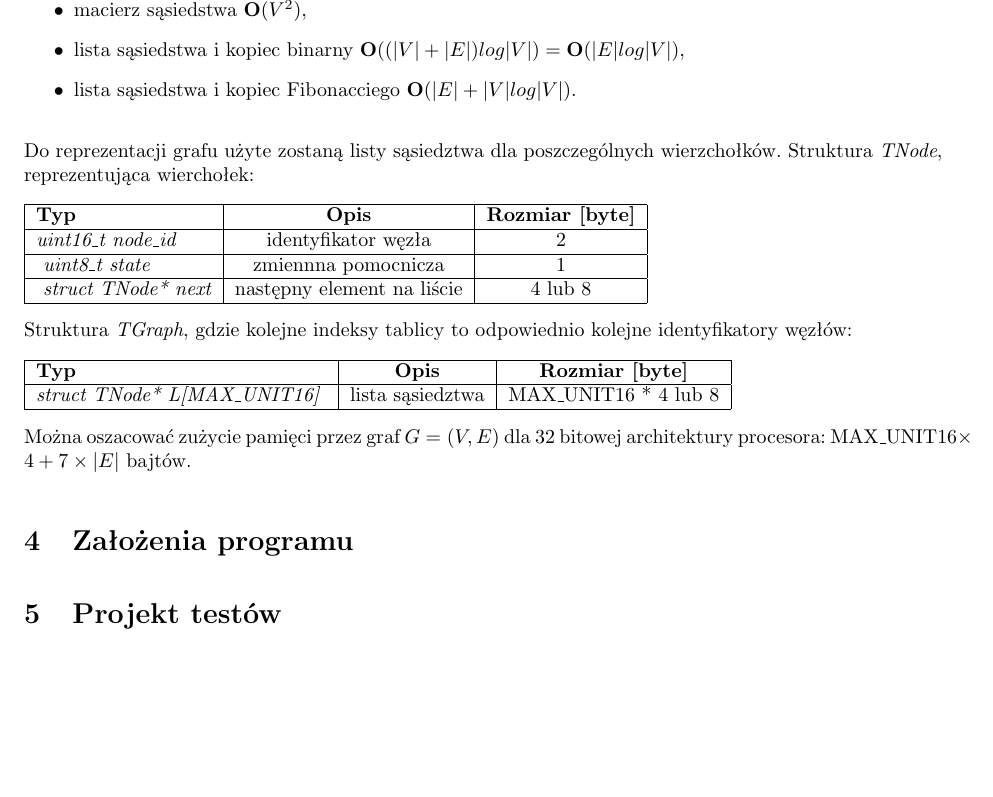
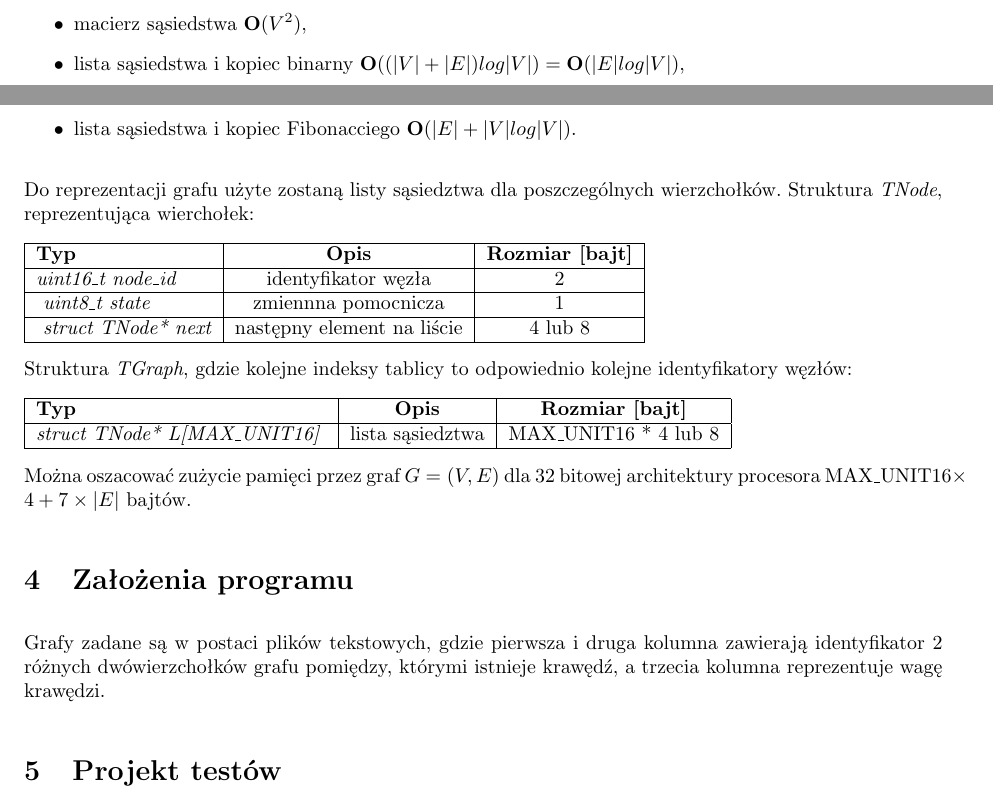
Before and after one commit to kobronson/gis-projekt, a LaTeX document (doc/spraw2/gis_spr2.tex): part of page 3 of 3 before the commit and two parts of pages 2 and 3 of 3 after it, the two joined at a grey line, cut at the place of the change, the shorter picture padded with empty space. Compiled offline with pdfLaTeX.

Commit message:
zalozenia 1

```diff
--- a/doc/spraw2/gis_spr2.tex
+++ b/doc/spraw2/gis_spr2.tex
@@ -18,7 +18,7 @@
 \setlength{\parindent}{0cm}
 \setlength{\parskip}{3mm plus1mm minus1mm}
 
-\geometry{verbose,a4paper,tmargin=2.4cm,bmargin=2.4cm,lmargin=2.4cm,rmargin=2.4cm}
+\geometry{verbose,a4paper,tmargin=2.3cm,bmargin=2.3cm,lmargin=2.4cm,rmargin=2.4cm}
 \usepackage{graphicx} % wstawianie obrazkow
 
 
@@ -198,7 +197,7 @@ Do reprezentacji grafu użyte zostaną listy sąsiedztwa dla poszczególnych wie
 
 \begin{tabular}{|l|c|c|}
 	\hline
-  {\bf Typ} & {\bf Opis} & {\bf Rozmiar [byte]}\\
+  {\bf Typ} & {\bf Opis} & {\bf Rozmiar [bajt]}\\
   \hline
   \it{uint16\_t node\_id} & identyfikator węzła & 2 \\
   \hline
@@ -211,17 +210,25 @@ Do reprezentacji grafu użyte zostaną listy sąsiedztwa dla poszczególnych wie
 Struktura {\it TGraph}, gdzie kolejne indeksy tablicy to odpowiednio kolejne identyfikatory węzłów:
 
 \begin{tabular}{|l|c|c|}
-\hline {\bf Typ} & {\bf Opis} & {\bf Rozmiar [byte]}\\
+\hline {\bf Typ} & {\bf Opis} & {\bf Rozmiar [bajt]}\\
   \hline
    \it{struct TNode* L[MAX\_UNIT16]  } & lista sąsiedztwa & MAX\_UNIT16 * 4 lub 8 \\
   \hline
 \end{tabular}
 
-Można oszacować zużycie pamięci przez graf $G=(V,E)$ dla 32 bitowej architektury procesora: $\text{MAX\_UNIT16}\times4+7\times|E|$ bajtów.
+Można oszacować zużycie pamięci przez graf $G=(V,E)$ dla 32 bitowej architektury procesora $\text{MAX\_UNIT16}\times4+7\times|E|$ bajtów.
 
 
 
 \section{Założenia programu}
+Grafy zadane są w postaci plików tekstowych, gdzie pierwsza
+i druga kolumna zawierają identyfikator 2 różnych dwówierzchołków
+grafu pomiędzy, którymi istnieje krawędź, a trzecia kolumna reprezentuje
+wagę krawędzi.
+
+
+
+
 \section{Projekt testów}
 %testy dla grafów w zazleznosci od ich gestosci
 
```
Also changed, not shown: doc/spraw2/gis_spr2.tex (31 more changed lines).
